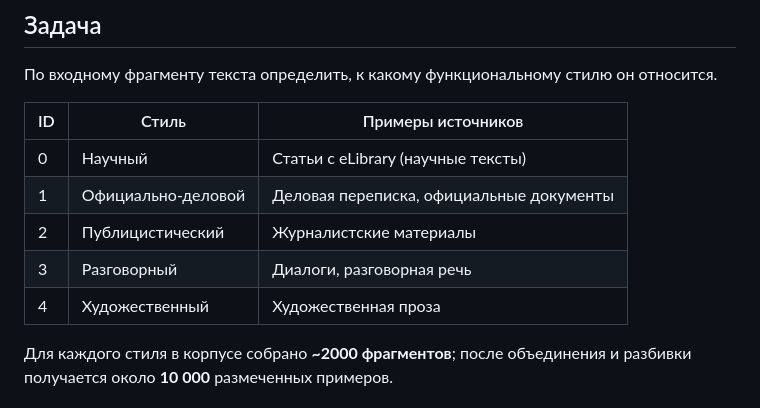
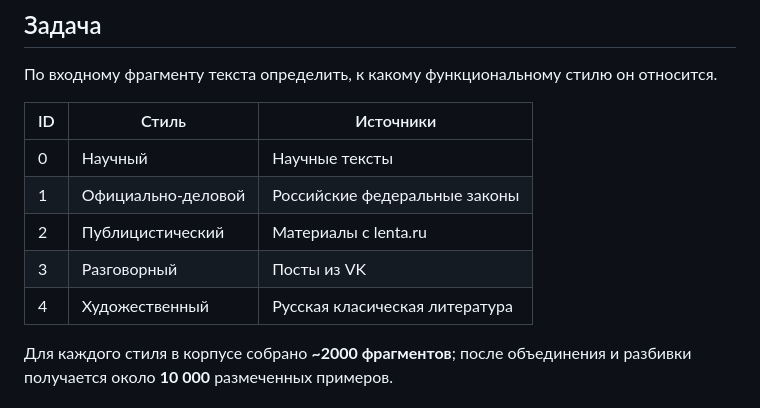
Before and after one commit to lidia-dontsova/classification_of_text_styles, a Markdown page: README.md, the part around the change. Drawn GitHub-style.

Commit message:
refactor

```diff
--- a/README.md
+++ b/README.md
@@ -6,13 +6,13 @@
 
 По входному фрагменту текста определить, к какому функциональному стилю он относится.
 
-| ID | Стиль | Примеры источников |
+| ID | Стиль | Источники |
 |----|--------|-------------------|
-| 0 | Научный | Статьи с eLibrary (научные тексты) |
-| 1 | Официально-деловой | Деловая переписка, официальные документы |
-| 2 | Публицистический | Журналистские материалы |
-| 3 | Разговорный | Диалоги, разговорная речь |
-| 4 | Художественный | Художественная проза |
+| 0 | Научный | Научные тексты |
+| 1 | Официально-деловой | Российские федеральные законы |
+| 2 | Публицистический | Материалы с lenta.ru |
+| 3 | Разговорный | Посты из VK |
+| 4 | Художественный | Русская класическая литература |
 
 Для каждого стиля в корпусе собрано **~2000 фрагментов**; после объединения и разбивки получается около **10 000** размеченных примеров.
 
```
